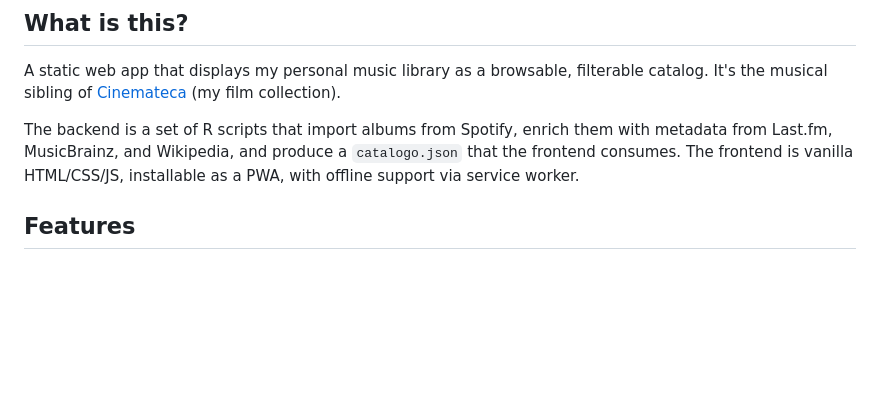
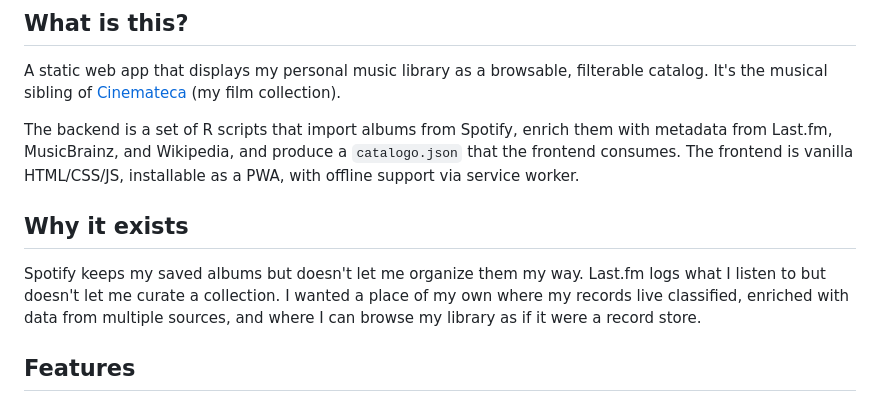
Before and after one commit to tomgc/discoteca, a Markdown page: README.md, the part around the change. Rendered like a GitHub page; blank space fills up the shorter version.

```diff
--- a/README.md
+++ b/README.md
@@ -9,6 +9,10 @@ Personal record collection — a catalog of 1375+ albums enriched with data from
 A static web app that displays my personal music library as a browsable, filterable catalog. It's the musical sibling of [Cinemateca](https://github.com/tomgc/cinemateca) (my film collection).
 
 The backend is a set of R scripts that import albums from Spotify, enrich them with metadata from Last.fm, MusicBrainz, and Wikipedia, and produce a `catalogo.json` that the frontend consumes. The frontend is vanilla HTML/CSS/JS, installable as a PWA, with offline support via service worker.
+
+## Why it exists
+
+Spotify keeps my saved albums but doesn't let me organize them my way. Last.fm logs what I listen to but doesn't let me curate a collection. I wanted a place of my own where my records live classified, enriched with data from multiple sources, and where I can browse my library as if it were a record store.
 
 ## Features
 
```
Also changed, not shown: docs/PROMPT_DISCOTECA.md (deleted, +0 -114 lines).
